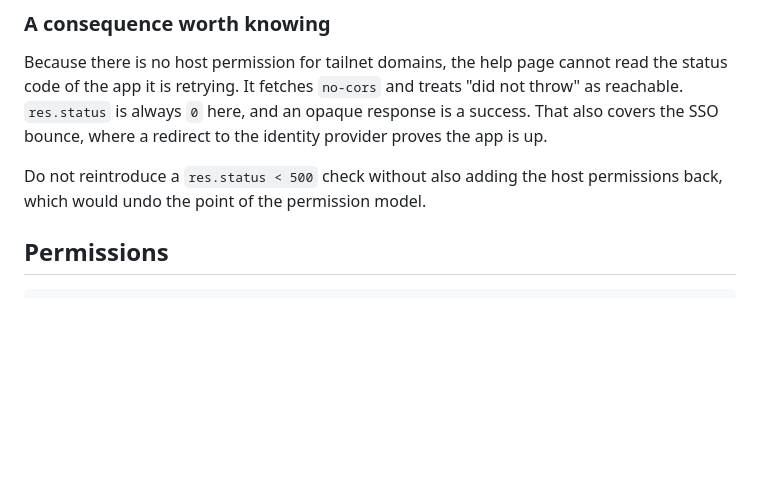
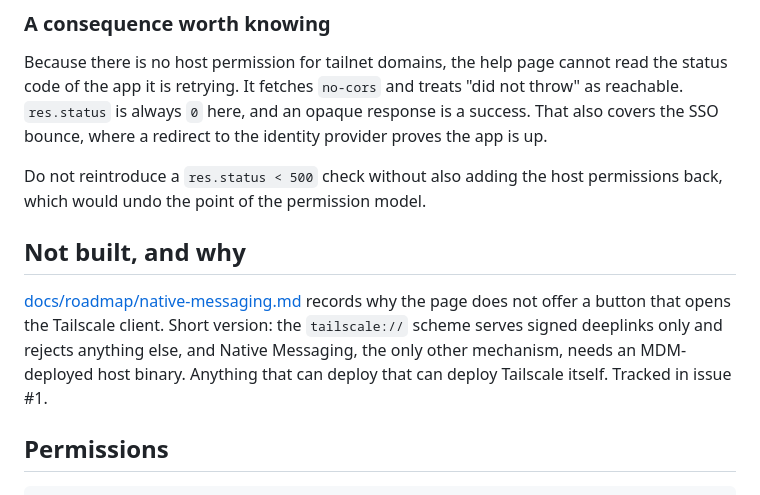
Before and after one commit to delize/tailscale-chrome-helper, a Markdown page: README.md, the part around the change. Drawn GitHub-style; blank space fills up the shorter version.

```diff
--- a/README.md
+++ b/README.md
@@ -45,6 +45,14 @@ covers the SSO bounce, where a redirect to the identity provider proves the app
 
 Do not reintroduce a `res.status < 500` check without also adding the host permissions
 back, which would undo the point of the permission model.
+
+## Not built, and why
+
+[docs/roadmap/native-messaging.md](docs/roadmap/native-messaging.md) records why the page
+does not offer a button that opens the Tailscale client. Short version: the `tailscale://`
+scheme serves signed deeplinks only and rejects anything else, and Native Messaging, the
+only other mechanism, needs an MDM-deployed host binary. Anything that can deploy that can
+deploy Tailscale itself. Tracked in issue #1.
 
 ## Permissions
 
```
Also changed, not shown: docs/roadmap/native-messaging.md (added, +106 -0 lines).
